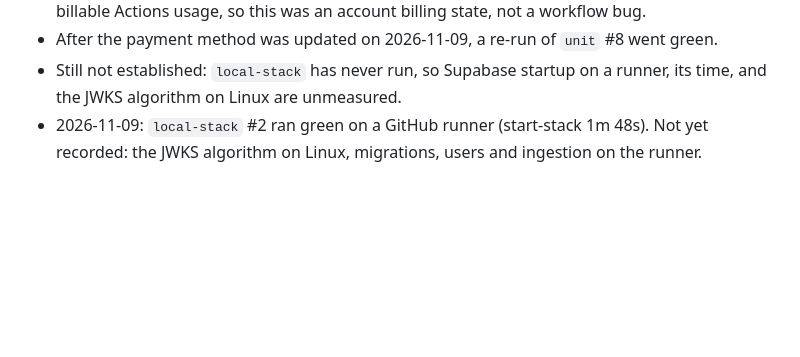
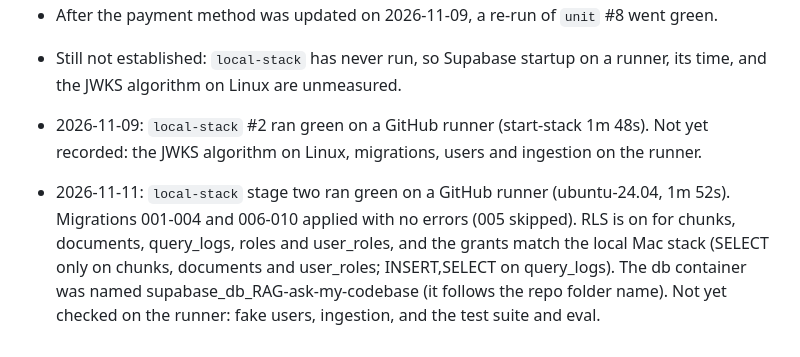
Before and after one commit to UtkarshPhatale/RAG-ask-my-codebase, a Markdown page: docs/phase3_plan.md, the part around the change. Rendered like a GitHub page; blank space fills up the shorter version.

Commit message:
docs: record local-stack stage two green on a runner
Migrations 001-004 and 006-010 apply cleanly on a GitHub runner (ubuntu-24.04, 1m 52s). RLS flags and grants match the local Mac stack. Fake users, ingestion, tests and the eval have not yet run on the runner.

```diff
--- a/docs/phase3_plan.md
+++ b/docs/phase3_plan.md
@@ -99,3 +99,10 @@ within 90 days. Consequences:
   its time, and the JWKS algorithm on Linux are unmeasured.
 - 2026-11-09: `local-stack` #2 ran green on a GitHub runner (start-stack 1m 48s). Not yet
   recorded: the JWKS algorithm on Linux, migrations, users and ingestion on the runner.
+
+- 2026-11-11: `local-stack` stage two ran green on a GitHub runner (ubuntu-24.04, 1m 52s).
+  Migrations 001-004 and 006-010 applied with no errors (005 skipped). RLS is on for chunks,
+  documents, query_logs, roles and user_roles, and the grants match the local Mac stack
+  (SELECT only on chunks, documents and user_roles; INSERT,SELECT on query_logs). The db
+  container was named supabase_db_RAG-ask-my-codebase (it follows the repo folder name).
+  Not yet checked on the runner: fake users, ingestion, and the test suite and eval.
```
